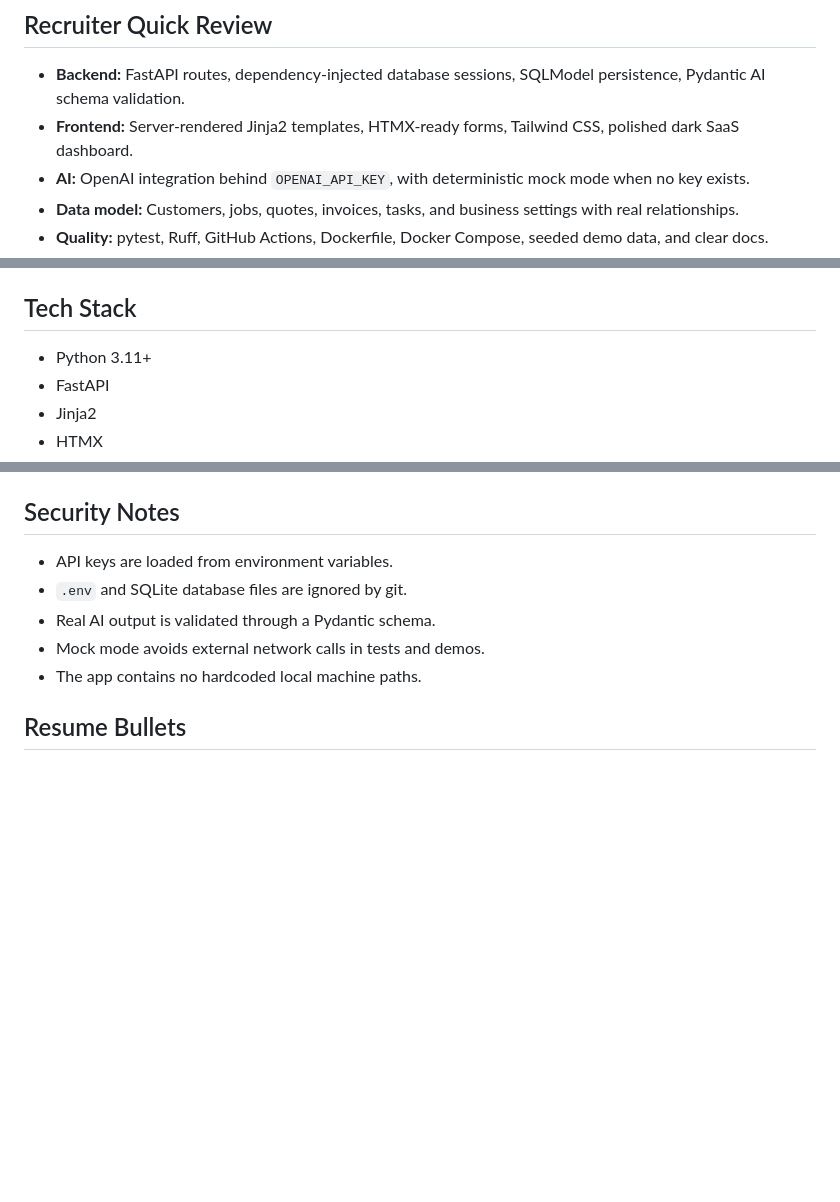
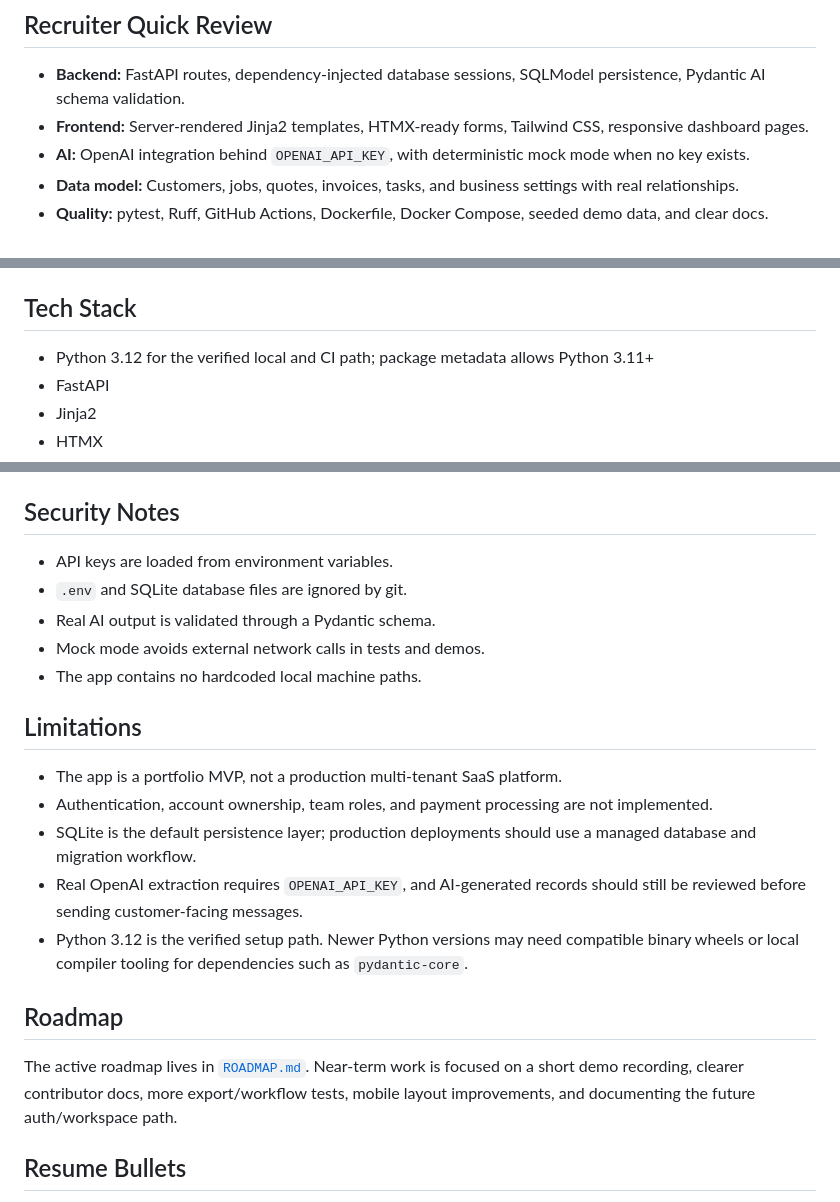
Before and after one commit to BeauDevCode/servicepilot-ai-python, a Markdown page: README.md, 3 parts joined by grey strips. Drawn GitHub-style; blank space fills up the shorter version.

```diff
--- a/README.md
+++ b/README.md
@@ -42,7 +48,7 @@ That makes the app useful as a real small-business workflow and strong as a port
 ## Recruiter Quick Review
 
 - **Backend:** FastAPI routes, dependency-injected database sessions, SQLModel persistence, Pydantic AI schema validation.
-- **Frontend:** Server-rendered Jinja2 templates, HTMX-ready forms, Tailwind CSS, polished dark SaaS dashboard.
+- **Frontend:** Server-rendered Jinja2 templates, HTMX-ready forms, Tailwind CSS, responsive dashboard pages.
 - **AI:** OpenAI integration behind `OPENAI_API_KEY`, with deterministic mock mode when no key exists.
 - **Data model:** Customers, jobs, quotes, invoices, tasks, and business settings with real relationships.
 - **Quality:** pytest, Ruff, GitHub Actions, Dockerfile, Docker Compose, seeded demo data, and clear docs.
@@ -136,7 +142,7 @@ The app uses server-rendered HTML for speed and simplicity, SQLModel for typed r
 
 ## Tech Stack
 
-- Python 3.11+
+- Python 3.12 for the verified local and CI path; package metadata allows Python 3.11+
 - FastAPI
 - Jinja2
 - HTMX
@@ -229,6 +267,18 @@ Docker Compose sets a container-local SQLite database path and demo mode by defa
 - Mock mode avoids external network calls in tests and demos.
 - The app contains no hardcoded local machine paths.
 
+## Limitations
+
+- The app is a portfolio MVP, not a production multi-tenant SaaS platform.
+- Authentication, account ownership, team roles, and payment processing are not implemented.
+- SQLite is the default persistence layer; production deployments should use a managed database and migration workflow.
+- Real OpenAI extraction requires `OPENAI_API_KEY`, and AI-generated records should still be reviewed before sending customer-facing messages.
+- Python 3.12 is the verified setup path. Newer Python versions may need compatible binary wheels or local compiler tooling for dependencies such as `pydantic-core`.
+
+## Roadmap
+
+The active roadmap lives in [`ROADMAP.md`](ROADMAP.md). Near-term work is focused on a short demo recording, clearer contributor docs, more export/workflow tests, mobile layout improvements, and documenting the future auth/workspace path.
+
 ## Resume Bullets
 
 - Built ServicePilot AI, a Python FastAPI SaaS MVP that converts messy customer service messages into structured customers, jobs, quote drafts, invoices, tasks, and follow-ups.
```
Also changed, not shown: other parts of README.md (+45 -7 lines).
